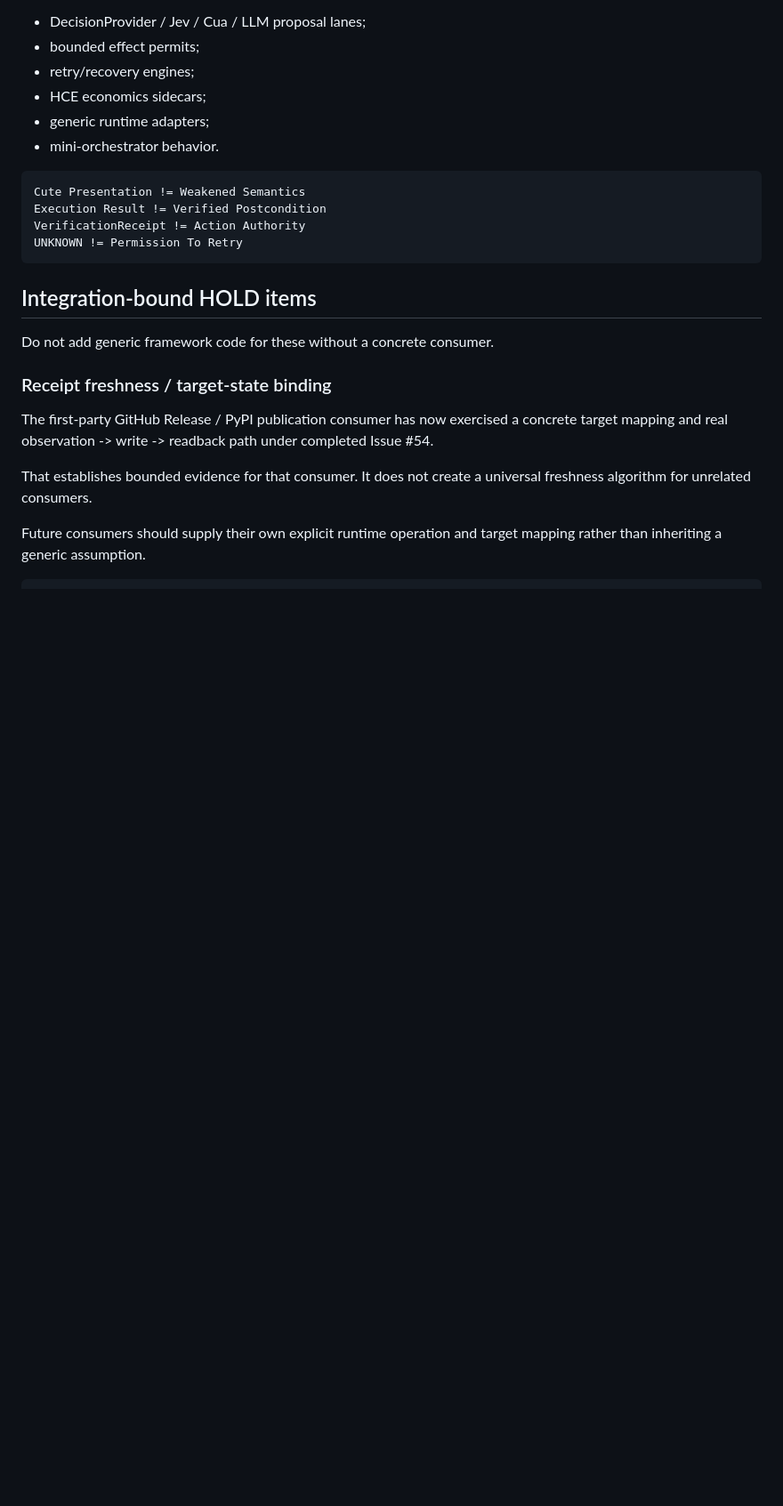
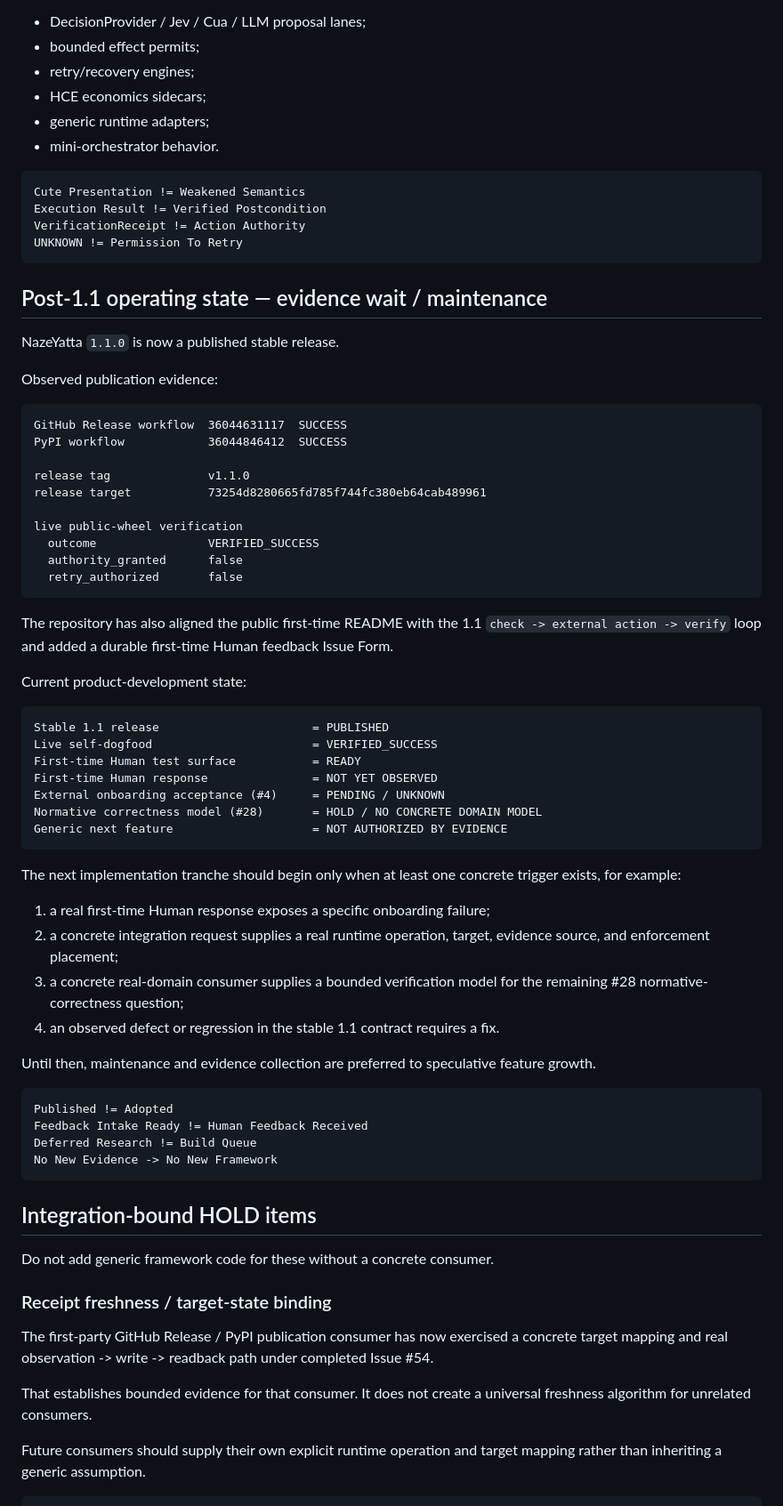
Before and after one commit to hopeless-t/NazeYatta, a Markdown page: docs/ROADMAP.md, the part around the change. Shown at 89% size. GitHub-like rendering; blank space fills up the shorter version.

Commit message:
docs: freeze post-1.1 evidence-wait operating state (#125)
Record the published 1.1 evidence, explicit resume triggers, and the stop-build state until new Human, integration, domain, or defect evidence appears.

````diff
--- a/docs/ROADMAP.md
+++ b/docs/ROADMAP.md
@@ -124,6 +124,61 @@ VerificationReceipt != Action Authority
 UNKNOWN != Permission To Retry
 ```
 
+## Post-1.1 operating state — evidence wait / maintenance
+
+NazeYatta `1.1.0` is now a published stable release.
+
+Observed publication evidence:
+
+```text
+GitHub Release workflow  36044631117  SUCCESS
+PyPI workflow            36044846412  SUCCESS
+
+release tag              v1.1.0
+release target           73254d8280665fd785f744fc380eb64cab489961
+
+live public-wheel verification
+  outcome                VERIFIED_SUCCESS
+  authority_granted      false
+  retry_authorized       false
+```
+
+The repository has also aligned the public first-time README with the 1.1
+`check -> external action -> verify` loop and added a durable first-time Human
+feedback Issue Form.
+
+Current product-development state:
+
+```text
+Stable 1.1 release                      = PUBLISHED
+Live self-dogfood                       = VERIFIED_SUCCESS
+First-time Human test surface           = READY
+First-time Human response               = NOT YET OBSERVED
+External onboarding acceptance (#4)     = PENDING / UNKNOWN
+Normative correctness model (#28)       = HOLD / NO CONCRETE DOMAIN MODEL
+Generic next feature                    = NOT AUTHORIZED BY EVIDENCE
+```
+
+The next implementation tranche should begin only when at least one concrete
+trigger exists, for example:
+
+1. a real first-time Human response exposes a specific onboarding failure;
+2. a concrete integration request supplies a real runtime operation, target,
+   evidence source, and enforcement placement;
+3. a concrete real-domain consumer supplies a bounded verification model for
+   the remaining #28 normative-correctness question;
+4. an observed defect or regression in the stable 1.1 contract requires a fix.
+
+Until then, maintenance and evidence collection are preferred to speculative
+feature growth.
+
+```text
+Published != Adopted
+Feedback Intake Ready != Human Feedback Received
+Deferred Research != Build Queue
+No New Evidence -> No New Framework
+```
+
 ## Integration-bound HOLD items
 
 Do not add generic framework code for these without a concrete consumer.
````
